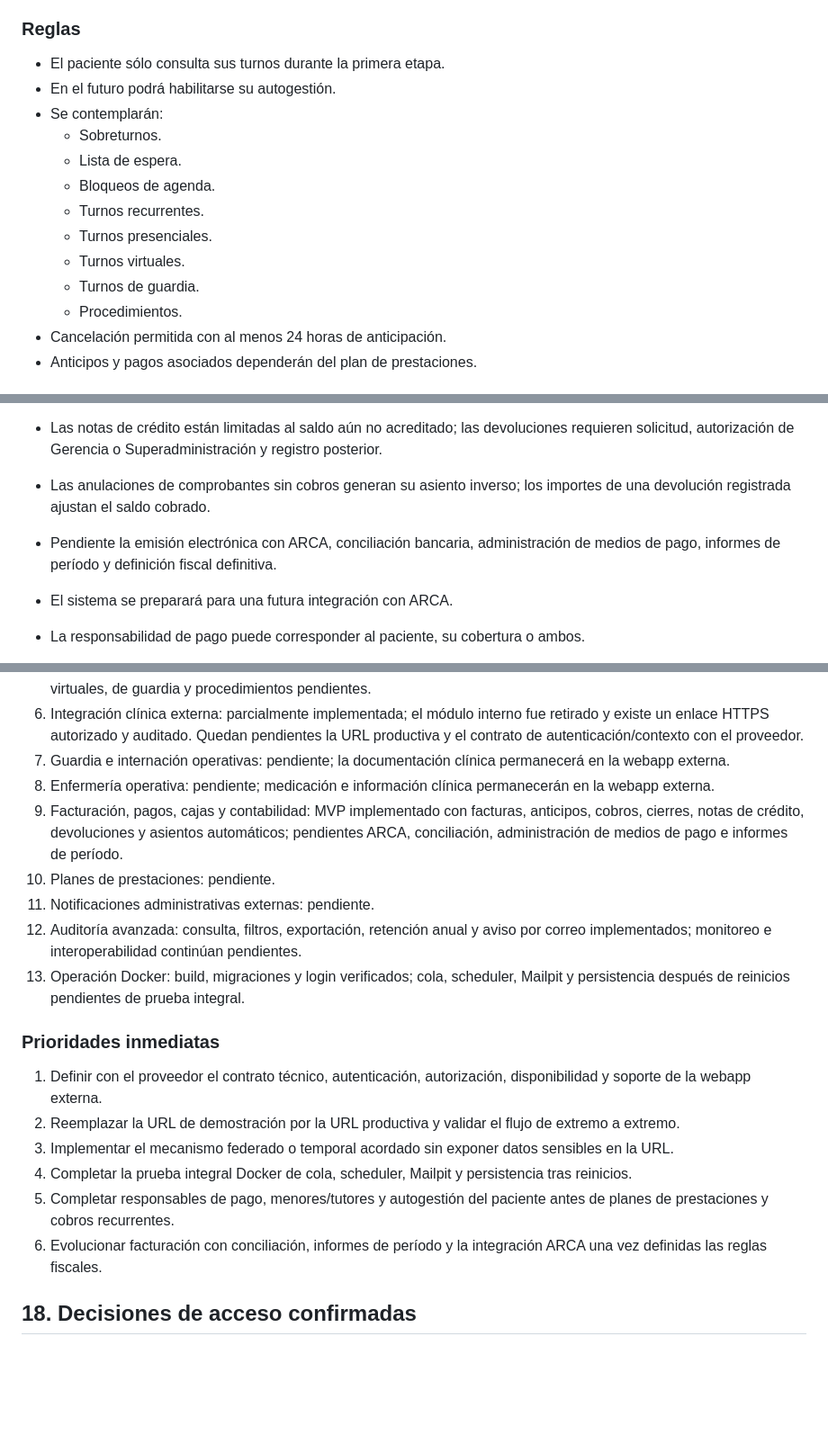
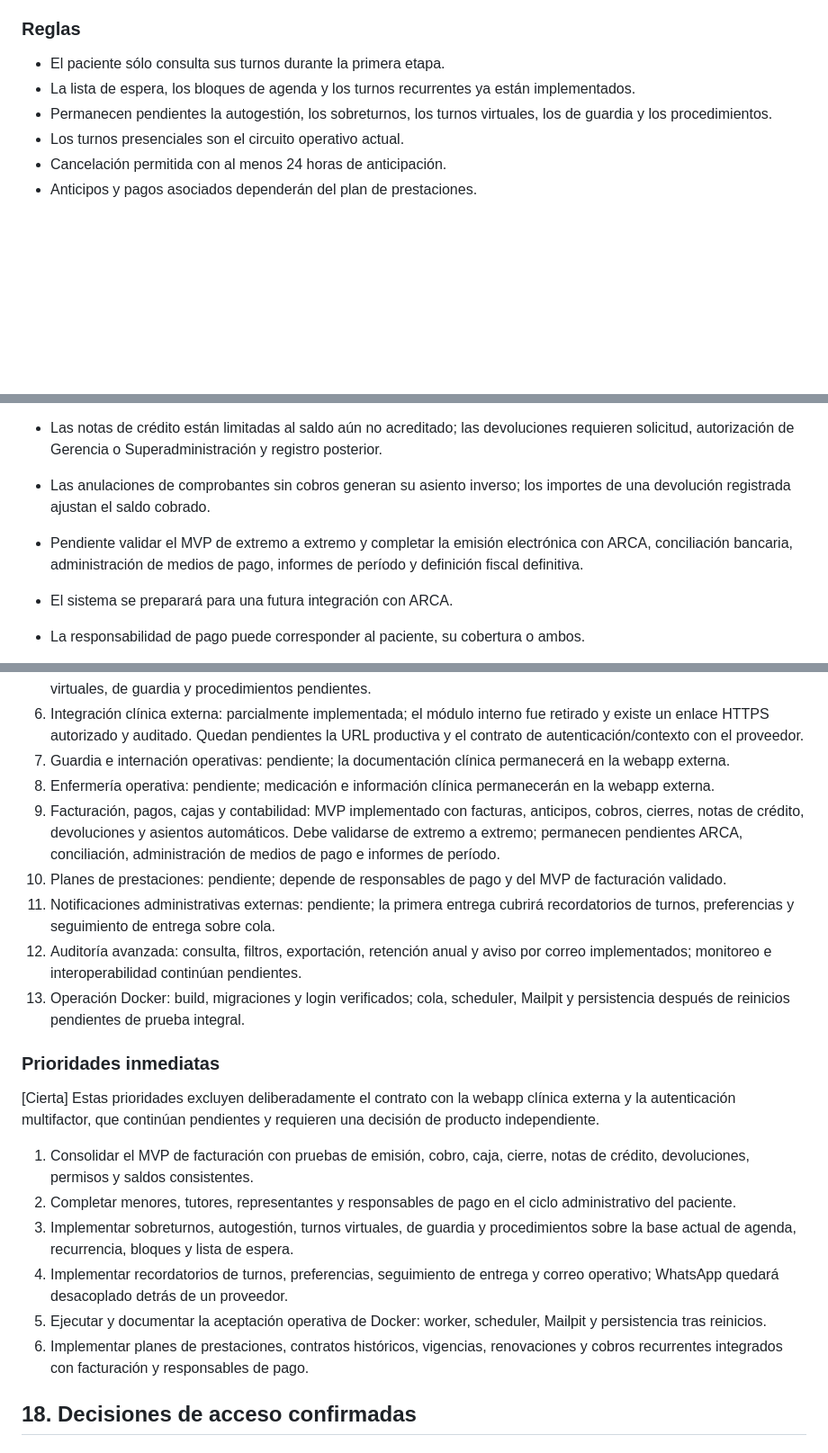
Before and after one commit to kmauro/Charlie2, a Markdown page: PLAN_PROYECTO.md, 3 parts joined by grey strips. Shown at 90% size. Drawn GitHub-style; blank space fills up the shorter version.

Commit message:
docs: update pending delivery roadmap

```diff
--- a/PLAN_PROYECTO.md
+++ b/PLAN_PROYECTO.md
@@ -264,16 +264,9 @@ No se utilizará el estado `en atención`.
 ### Reglas
 
 - El paciente sólo consulta sus turnos durante la primera etapa.
-- En el futuro podrá habilitarse su autogestión.
-- Se contemplarán:
-  - Sobreturnos.
-  - Lista de espera.
-  - Bloqueos de agenda.
-  - Turnos recurrentes.
-  - Turnos presenciales.
-  - Turnos virtuales.
-  - Turnos de guardia.
-  - Procedimientos.
+- La lista de espera, los bloques de agenda y los turnos recurrentes ya están implementados.
+- Permanecen pendientes la autogestión, los sobreturnos, los turnos virtuales, los de guardia y los procedimientos.
+- Los turnos presenciales son el circuito operativo actual.
 - Cancelación permitida con al menos 24 horas de anticipación.
 - Anticipos y pagos asociados dependerán del plan de prestaciones.
 
@@ -306,7 +299,7 @@ No se utilizará el estado `en atención`.
 - Implementado un MVP administrativo por razón social y sede: facturas, anticipos, conceptos con impuestos, pagadores paciente/cobertura/mixto, cuotas, cobros parciales o totales, caja por sede, arqueos y asientos automáticos.
 - Las notas de crédito están limitadas al saldo aún no acreditado; las devoluciones requieren solicitud, autorización de Gerencia o Superadministración y registro posterior.
 - Las anulaciones de comprobantes sin cobros generan su asiento inverso; los importes de una devolución registrada ajustan el saldo cobrado.
-- Pendiente la emisión electrónica con ARCA, conciliación bancaria, administración de medios de pago, informes de período y definición fiscal definitiva.
+- Pendiente validar el MVP de extremo a extremo y completar la emisión electrónica con ARCA, conciliación bancaria, administración de medios de pago, informes de período y definición fiscal definitiva.
 
 - El sistema se preparará para una futura integración con ARCA.
 - La responsabilidad de pago puede corresponder al paciente, su cobertura o ambos.
@@ -546,20 +542,22 @@ El acceso externo seguirá el flujo `Vista de paciente -> controlador de integra
 6. Integración clínica externa: parcialmente implementada; el módulo interno fue retirado y existe un enlace HTTPS autorizado y auditado. Quedan pendientes la URL productiva y el contrato de autenticación/contexto con el proveedor.
 7. Guardia e internación operativas: pendiente; la documentación clínica permanecerá en la webapp externa.
 8. Enfermería operativa: pendiente; medicación e información clínica permanecerán en la webapp externa.
-9. Facturación, pagos, cajas y contabilidad: MVP implementado con facturas, anticipos, cobros, cierres, notas de crédito, devoluciones y asientos automáticos; pendientes ARCA, conciliación, administración de medios de pago e informes de período.
-10. Planes de prestaciones: pendiente.
-11. Notificaciones administrativas externas: pendiente.
+9. Facturación, pagos, cajas y contabilidad: MVP implementado con facturas, anticipos, cobros, cierres, notas de crédito, devoluciones y asientos automáticos. Debe validarse de extremo a extremo; permanecen pendientes ARCA, conciliación, administración de medios de pago e informes de período.
+10. Planes de prestaciones: pendiente; depende de responsables de pago y del MVP de facturación validado.
+11. Notificaciones administrativas externas: pendiente; la primera entrega cubrirá recordatorios de turnos, preferencias y seguimiento de entrega sobre cola.
 12. Auditoría avanzada: consulta, filtros, exportación, retención anual y aviso por correo implementados; monitoreo e interoperabilidad continúan pendientes.
 13. Operación Docker: build, migraciones y login verificados; cola, scheduler, Mailpit y persistencia después de reinicios pendientes de prueba integral.
 
 ### Prioridades inmediatas
 
-1. Definir con el proveedor el contrato técnico, autenticación, autorización, disponibilidad y soporte de la webapp externa.
-2. Reemplazar la URL de demostración por la URL productiva y validar el flujo de extremo a extremo.
-3. Implementar el mecanismo federado o temporal acordado sin exponer datos sensibles en la URL.
-4. Completar la prueba integral Docker de cola, scheduler, Mailpit y persistencia tras reinicios.
-5. Completar responsables de pago, menores/tutores y autogestión del paciente antes de planes de prestaciones y cobros recurrentes.
-6. Evolucionar facturación con conciliación, informes de período y la integración ARCA una vez definidas las reglas fiscales.
+[Cierta] Estas prioridades excluyen deliberadamente el contrato con la webapp clínica externa y la autenticación multifactor, que continúan pendientes y requieren una decisión de producto independiente.
+
+1. Consolidar el MVP de facturación con pruebas de emisión, cobro, caja, cierre, notas de crédito, devoluciones, permisos y saldos consistentes.
+2. Completar menores, tutores, representantes y responsables de pago en el ciclo administrativo del paciente.
+3. Implementar sobreturnos, autogestión, turnos virtuales, de guardia y procedimientos sobre la base actual de agenda, recurrencia, bloques y lista de espera.
+4. Implementar recordatorios de turnos, preferencias, seguimiento de entrega y correo operativo; WhatsApp quedará desacoplado detrás de un proveedor.
+5. Ejecutar y documentar la aceptación operativa de Docker: worker, scheduler, Mailpit y persistencia tras reinicios.
+6. Implementar planes de prestaciones, contratos históricos, vigencias, renovaciones y cobros recurrentes integrados con facturación y responsables de pago.
 
 ## 18. Decisiones de acceso confirmadas
 
```
Also changed, not shown: other parts of PLAN_PROYECTO.md (+3 -0 lines), TRASPASO.md (+9 -7 lines).
